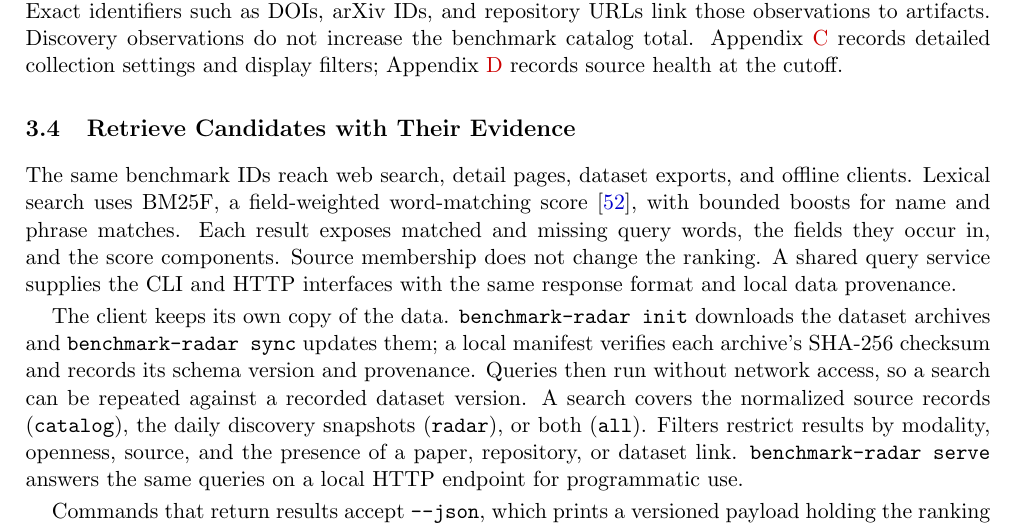
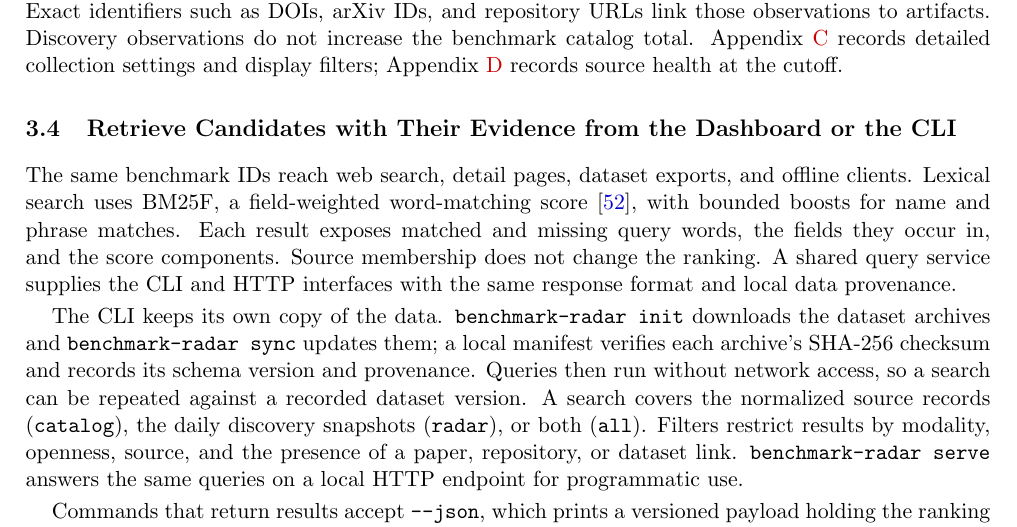
Before and after one commit to ktwu01/benchmark-radar-paper, a LaTeX paper (main.tex): part of page 6 of 32, cut so that both start at the same text. Compiled offline with pdfLaTeX.

Commit message:
Name the CLI in the retrieval section heading
The section covers two ways to reach the same records, and the heading
named neither. A reader scanning for the offline client now finds it.

Co-Authored-By: Claude Opus 5 <noreply@anthropic.com>

```diff
--- a/main.tex
+++ b/main.tex
@@ -223,13 +223,13 @@ A source record is one benchmark entry from one contributing source. We normaliz
 
 Daily discovery contributes a different kind of evidence: collected mentions, releases, and updates. Exact identifiers such as DOIs, arXiv IDs, and repository URLs link those observations to artifacts. Discovery observations do not increase the benchmark catalog total. Appendix~\ref{app:operations} records detailed collection settings and display filters; Appendix~\ref{app:source-inventory} records source health at the cutoff.
 
-\subsection{Retrieve Candidates with Their Evidence}
+\subsection{Retrieve Candidates with Their Evidence from the Dashboard or the CLI}
 
 The same benchmark IDs reach web search, detail pages, dataset exports, and offline clients. Lexical search uses BM25F, a field-weighted word-matching score \citep{robertson2004bm25f}, with bounded boosts for name and phrase matches. Each result exposes matched and missing query words, the fields they occur in, and the score components. Source membership does not change the ranking. A shared query service supplies the CLI and HTTP interfaces with the same response format and local data provenance.
 
-The client keeps its own copy of the data. \texttt{benchmark-radar init} downloads the dataset archives and \texttt{benchmark-radar sync} updates them; a local manifest verifies each archive's SHA-256 checksum and records its schema version and provenance. Queries then run without network access, so a search can be repeated against a recorded dataset version. A search covers the normalized source records (\texttt{catalog}), the daily discovery snapshots (\texttt{radar}), or both (\texttt{all}). Filters restrict results by modality, openness, source, and the presence of a paper, repository, or dataset link. \texttt{benchmark-radar serve} answers the same queries on a local HTTP endpoint for programmatic use.
+The CLI keeps its own copy of the data. \texttt{benchmark-radar init} downloads the dataset archives and \texttt{benchmark-radar sync} updates them; a local manifest verifies each archive's SHA-256 checksum and records its schema version and provenance. Queries then run without network access, so a search can be repeated against a recorded dataset version. A search covers the normalized source records (\texttt{catalog}), the daily discovery snapshots (\texttt{radar}), or both (\texttt{all}). Filters restrict results by modality, openness, source, and the presence of a paper, repository, or dataset link. \texttt{benchmark-radar serve} answers the same queries on a local HTTP endpoint for programmatic use.
 
-Commands that return results accept \texttt{--json}, which prints a versioned payload holding the ranking explanation above, the matching policy applied, and the version and build date of the local data. The same interface ships as an agent skill (\texttt{npx skills add ktwu01/benchmark-radar}) that states when a request calls for a benchmark query, which queries to run, and how to install the client and initialize its data when they are absent. A reader and an agent then work from the same records and the same score components.
+Commands that return results accept \texttt{--json}, which prints a versioned payload holding the ranking explanation above, the matching policy applied, and the version and build date of the local data. The same interface ships as an agent skill (\texttt{npx skills add ktwu01/benchmark-radar}) that states when a request calls for a benchmark query, which queries to run, and how to install the CLI and initialize its data when they are absent. A reader and an agent then work from the same records and the same score components.
 
 Candidate retrieval precedes suitability judgment. An analyst or agent can try focused query variants, inspect a record's tasks and score settings, and follow its citations. The interface preserves the evidence needed for that review. This paper evaluates catalog and measurement coverage; the contributor case illustrates usage without measuring retrieval accuracy or time saved.
 
```
